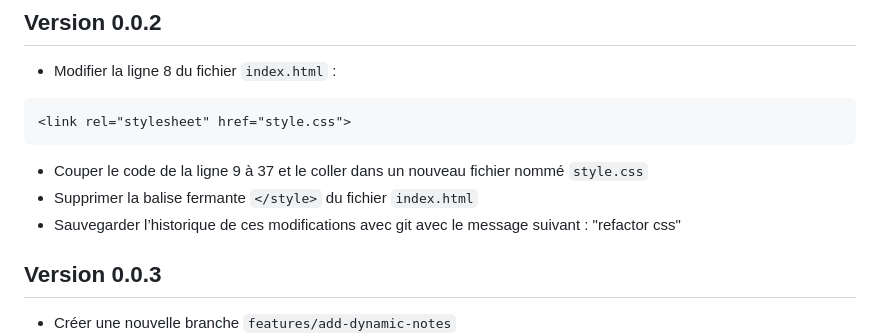
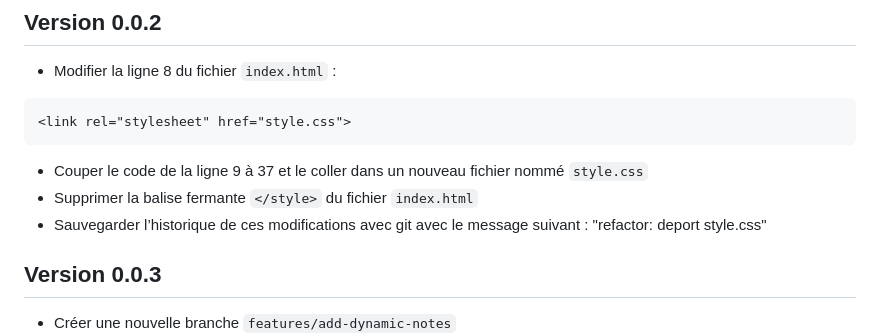
Before and after one commit to nicholasevrard/TP-Git-Github, a Markdown page: README.md, the part around the change. Drawn GitHub-style.

````diff
--- a/README.md
+++ b/README.md
@@ -16,7 +16,7 @@ Votre objectif est d'enrichir l'expérience utilisateur en réalisant les étape
 ```
 - Couper le code de la ligne 9 à 37 et le coller dans un nouveau fichier nommé `style.css`
 - Supprimer la balise fermante `</style>` du fichier `index.html`
-- Sauvegarder l’historique de ces modifications avec git avec le message suivant : "refactor css"
+- Sauvegarder l’historique de ces modifications avec git avec le message suivant : "refactor: deport style.css"
 
 ## Version 0.0.3
 - Créer une nouvelle branche `features/add-dynamic-notes`
````
